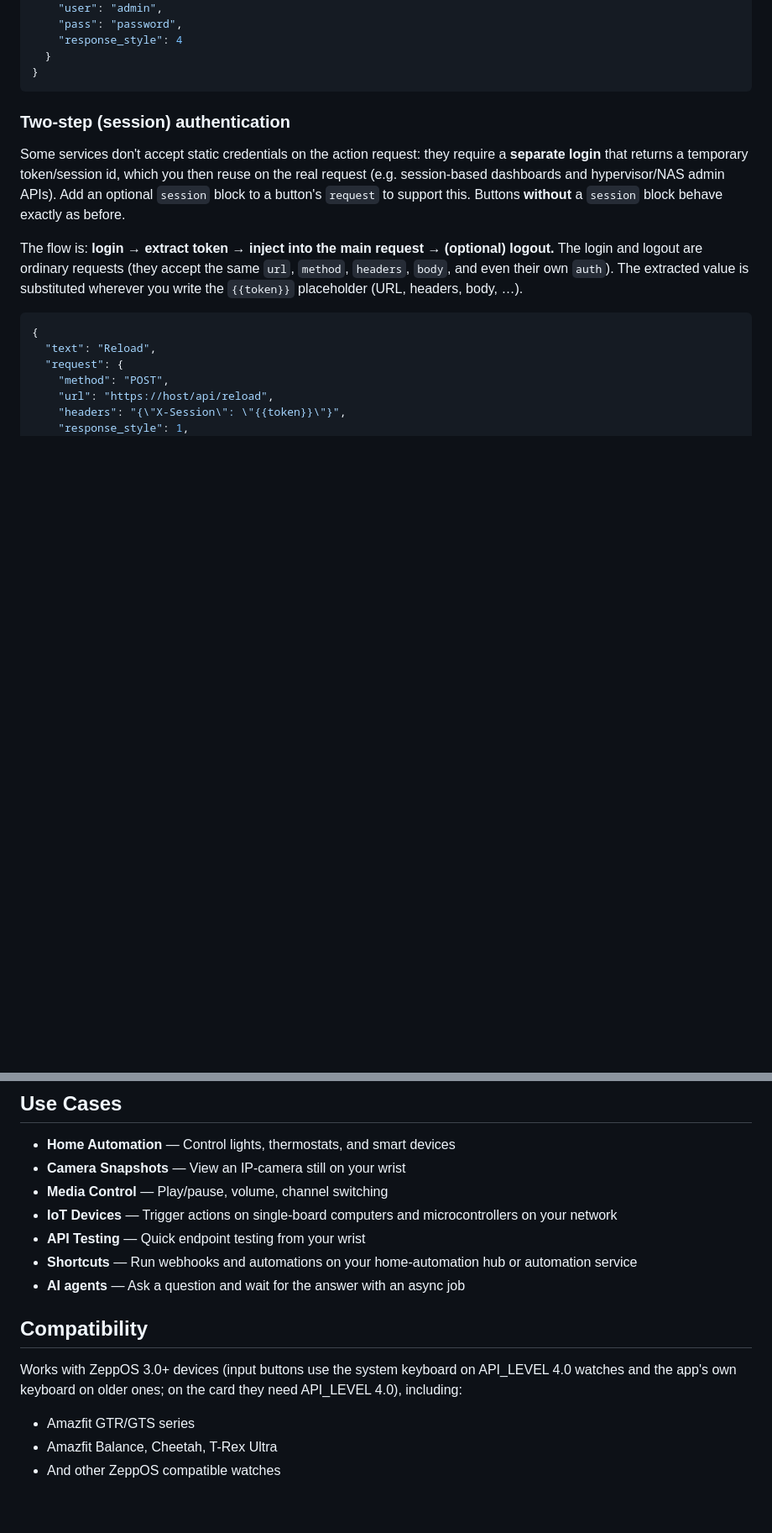
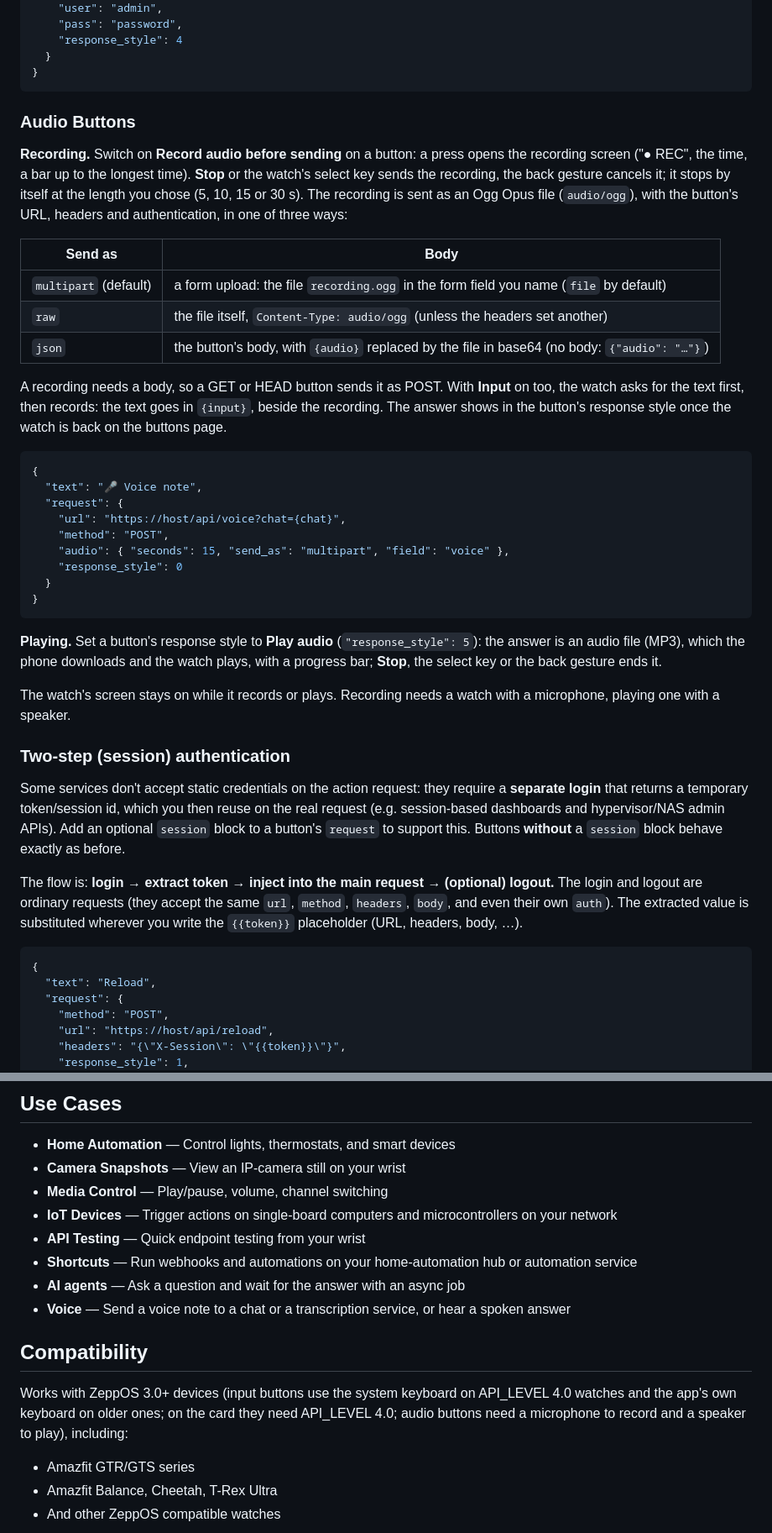
Before and after one commit to giovaboy/ZeppOS-HTTP-Buttons, a Markdown page: README.md, 2 parts joined by grey strips. Shown at 84% size. Rendered like a GitHub page; blank space fills up the shorter version.

````diff
--- a/README.md
+++ b/README.md
@@ -155,6 +173,34 @@ Set a button's **response style** to **Image** to fetch a remote image (PNG or J
   }
 }
 ```
+
+### Audio Buttons
+
+**Recording.** Switch on **Record audio before sending** on a button: a press opens the recording screen ("● REC", the time, a bar up to the longest time). **Stop** or the watch's select key sends the recording, the back gesture cancels it; it stops by itself at the length you chose (5, 10, 15 or 30 s). The recording is sent as an Ogg Opus file (`audio/ogg`), with the button's URL, headers and authentication, in one of three ways:
+
+| Send as | Body |
+|---|---|
+| `multipart` (default) | a form upload: the file `recording.ogg` in the form field you name (`file` by default) |
+| `raw` | the file itself, `Content-Type: audio/ogg` (unless the headers set another) |
+| `json` | the button's body, with `{audio}` replaced by the file in base64 (no body: `{"audio": "…"}`) |
+
+A recording needs a body, so a GET or HEAD button sends it as POST. With **Input** on too, the watch asks for the text first, then records: the text goes in `{input}`, beside the recording. The answer shows in the button's response style once the watch is back on the buttons page.
+
+```json
+{
+  "text": "🎤 Voice note",
+  "request": {
+    "url": "https://host/api/voice?chat={chat}",
+    "method": "POST",
+    "audio": { "seconds": 15, "send_as": "multipart", "field": "voice" },
+    "response_style": 0
+  }
+}
+```
+
+**Playing.** Set a button's response style to **Play audio** (`"response_style": 5`): the answer is an audio file (MP3), which the phone downloads and the watch plays, with a progress bar; **Stop**, the select key or the back gesture ends it.
+
+The watch's screen stays on while it records or plays. Recording needs a watch with a microphone, playing one with a speaker.
 
 ### Two-step (session) authentication
 
@@ -276,10 +322,11 @@ Server-side, any backend or automation platform can implement the matching pair:
 - **API Testing** — Quick endpoint testing from your wrist
 - **Shortcuts** — Run webhooks and automations on your home-automation hub or automation service
 - **AI agents** — Ask a question and wait for the answer with an async job
+- **Voice** — Send a voice note to a chat or a transcription service, or hear a spoken answer
 
 ## Compatibility
 
-Works with ZeppOS 3.0+ devices (input buttons use the system keyboard on API_LEVEL 4.0 watches and the app's own keyboard on older ones; on the card they need API_LEVEL 4.0), including:
+Works with ZeppOS 3.0+ devices (input buttons use the system keyboard on API_LEVEL 4.0 watches and the app's own keyboard on older ones; on the card they need API_LEVEL 4.0; audio buttons need a microphone to record and a speaker to play), including:
 - Amazfit GTR/GTS series
 - Amazfit Balance, Cheetah, T-Rex Ultra
 - And other ZeppOS compatible watches
````
Also changed, not shown: other parts of README.md (+29 -11 lines), screen/settings-button.png (added), screen/settings-page-open.png (added), screen/settings-page.png (added), screen/settings-row.png (added), 1 other file.
